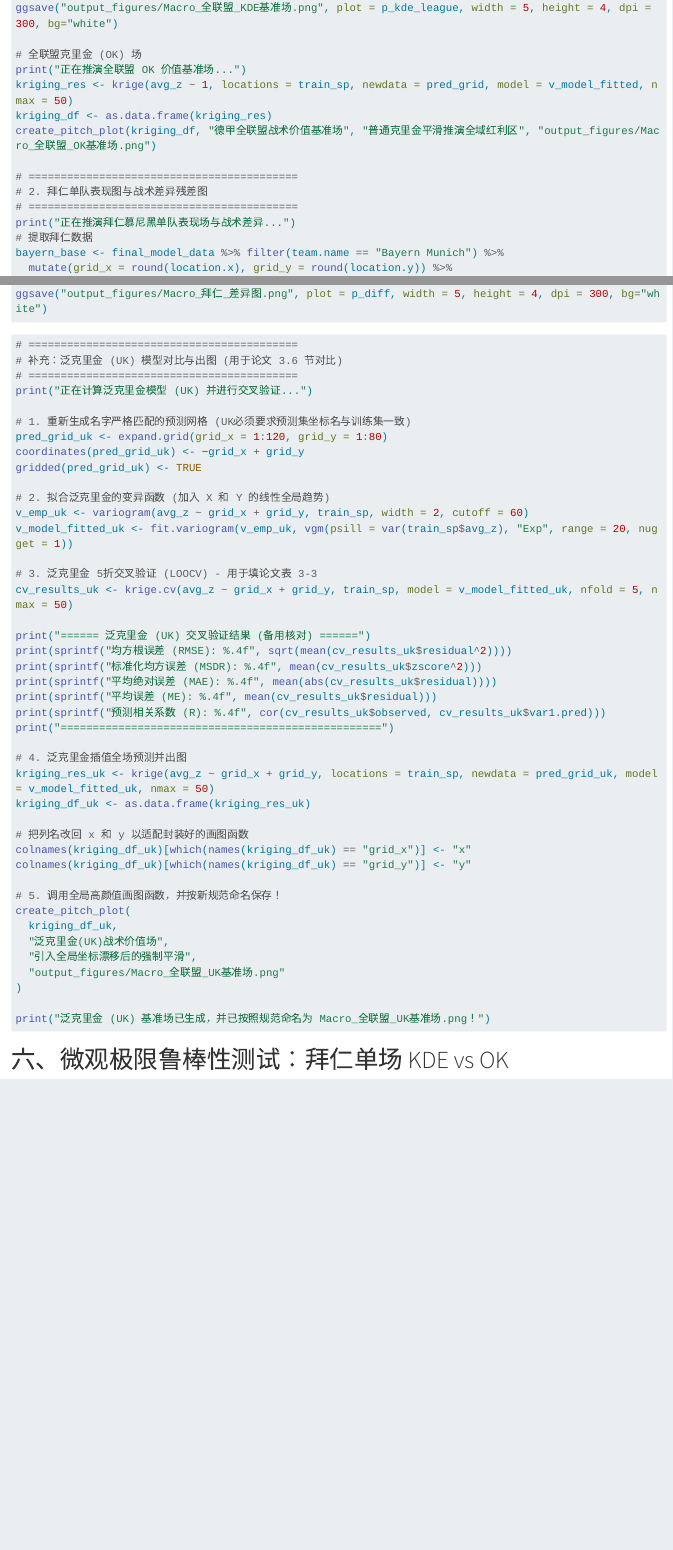
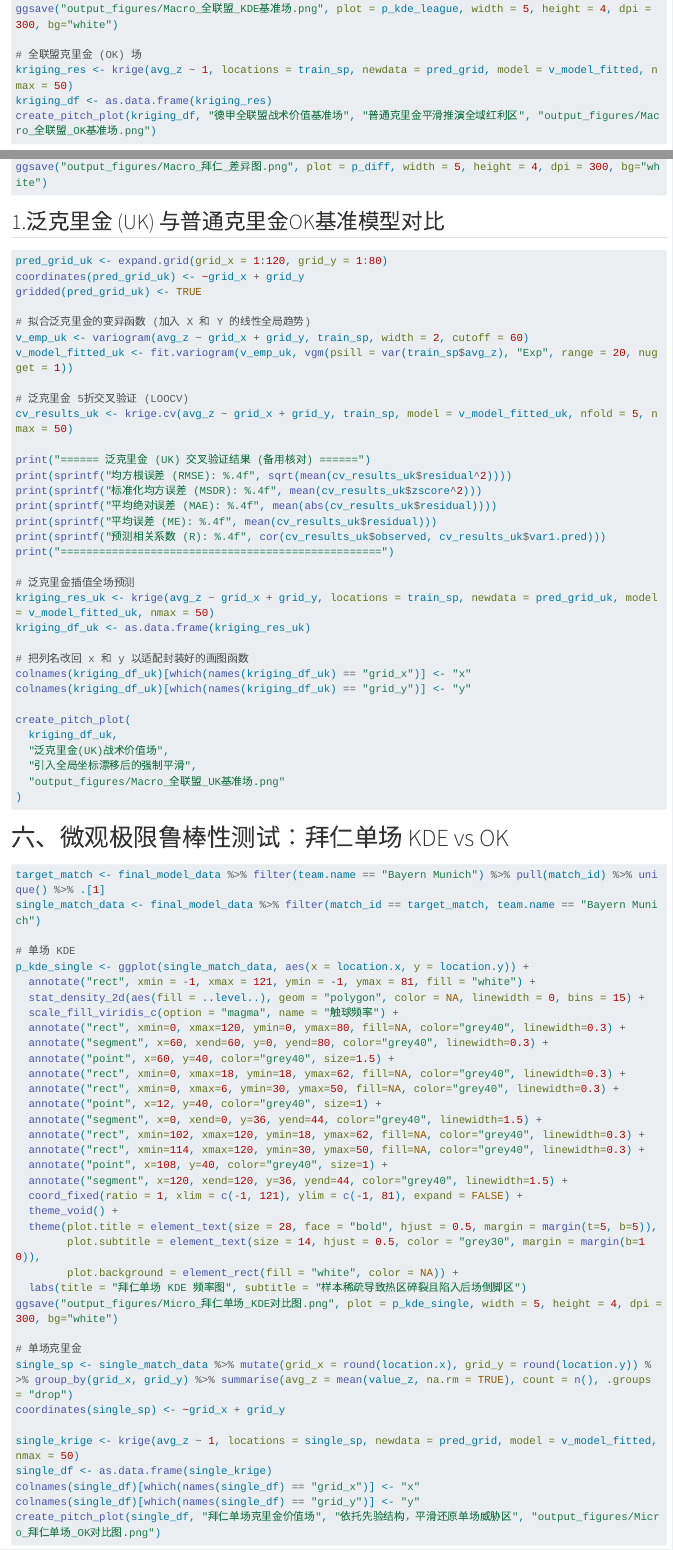
Before and after one commit to saloi004/undergraduate-thesis-bundesliga, a Quarto document (代码.qmd): the page in a window 1100 px wide, from 6900 px down, and a second part further down, joined at a grey line. Rendered offline with R 4.5, knitr and Pandoc in place of Quarto, with nearby package versions; long lines of code are wrapped.

Commit message:
改文本

````diff
--- a/代码.qmd
+++ b/代码.qmd
@@ -301,15 +299,12 @@ p_kde_league <- ggplot(final_model_data, aes(x = location.x, y = location.y)) +
 ggsave("output_figures/Macro_全联盟_KDE基准场.png", plot = p_kde_league, width = 5, height = 4, dpi = 300, bg="white")
 
 # 全联盟克里金 (OK) 场
-print("正在推演全联盟 OK 价值基准场...")
 kriging_res <- krige(avg_z ~ 1, locations = train_sp, newdata = pred_grid, model = v_model_fitted, nmax = 50)
 kriging_df <- as.data.frame(kriging_res)
 create_pitch_plot(kriging_df, "德甲全联盟战术价值基准场", "普通克里金平滑推演全域红利区", "output_figures/Macro_全联盟_OK基准场.png")
+```
 
-# ==========================================
-# 2. 拜仁单队表现图与战术差异残差图
-# ==========================================
-print("正在推演拜仁慕尼黑单队表现场与战术差异...")
+```{r,eval=FALSE}
 # 提取拜仁数据
 bayern_base <- final_model_data %>% filter(team.name == "Bayern Munich") %>%
   mutate(grid_x = round(location.x), grid_y = round(location.y)) %>%
@@ -352,22 +347,18 @@ p_diff <- ggplot(diff_df, aes(x = x, y = y, z = diff_z)) +
   labs(title = "拜仁慕尼黑战术差异图", subtitle = "红区表溢价强于联盟均值，蓝区表劣势")
 ggsave("output_figures/Macro_拜仁_差异图.png", plot = p_diff, width = 5, height = 4, dpi = 300, bg="white")
 ```
-```{r}
-# ==========================================
-# 补充：泛克里金 (UK) 模型对比与出图 (用于论文 3.6 节对比)
-# ==========================================
-print("正在计算泛克里金模型 (UK) 并进行交叉验证...")
 
-# 1. 重新生成名字严格匹配的预测网格 (UK必须要求预测集坐标名与训练集一致)
+## 1.泛克里金 (UK) 与普通克里金OK基准模型对比
+```{r,eval=FALSE}
 pred_grid_uk <- expand.grid(grid_x = 1:120, grid_y = 1:80)
 coordinates(pred_grid_uk) <- ~grid_x + grid_y
 gridded(pred_grid_uk) <- TRUE
 
-# 2. 拟合泛克里金的变异函数 (加入 X 和 Y 的线性全局趋势)
+# 拟合泛克里金的变异函数 (加入 X 和 Y 的线性全局趋势)
 v_emp_uk <- variogram(avg_z ~ grid_x + grid_y, train_sp, width = 2, cutoff = 60)
 v_model_fitted_uk <- fit.variogram(v_emp_uk, vgm(psill = var(train_sp$avg_z), "Exp", range = 20, nugget = 1))
 
-# 3. 泛克里金 5折交叉验证 (LOOCV) - 用于填论文表 3-3
+# 泛克里金 5折交叉验证 (LOOCV)
 cv_results_uk <- krige.cv(avg_z ~ grid_x + grid_y, train_sp, model = v_model_fitted_uk, nfold = 5, nmax = 50)
 
 print("====== 泛克里金 (UK) 交叉验证结果 (备用核对) ======")
@@ -378,7 +369,7 @@ print(sprintf("平均误差 (ME): %.4f", mean(cv_results_uk$residual)))
 print(sprintf("预测相关系数 (R): %.4f", cor(cv_results_uk$observed, cv_results_uk$var1.pred)))
 print("==================================================")
 
-# 4. 泛克里金插值全场预测并出图
+# 泛克里金插值全场预测
 kriging_res_uk <- krige(avg_z ~ grid_x + grid_y, locations = train_sp, newdata = pred_grid_uk, model = v_model_fitted_uk, nmax = 50)
 kriging_df_uk <- as.data.frame(kriging_res_uk)
 
@@ -386,15 +377,12 @@ kriging_df_uk <- as.data.frame(kriging_res_uk)
 colnames(kriging_df_uk)[which(names(kriging_df_uk) == "grid_x")] <- "x"
 colnames(kriging_df_uk)[which(names(kriging_df_uk) == "grid_y")] <- "y"
 
-# 5. 调用全局高颜值画图函数，并按新规范命名保存！
 create_pitch_plot(
   kriging_df_uk,
   "泛克里金(UK)战术价值场",
   "引入全局坐标漂移后的强制平滑",
   "output_figures/Macro_全联盟_UK基准场.png"
 )
-
-print("泛克里金 (UK) 基准场已生成，并已按照规范命名为 Macro_全联盟_UK基准场.png！")
 ```
 
 
@@ -404,7 +391,7 @@ print("正在提取拜仁单场数据进行微观极限测试...")
 target_match <- final_model_data %>% filter(team.name == "Bayern Munich") %>% pull(match_id) %>% unique() %>% .[1]
 single_match_data <- final_model_data %>% filter(match_id == target_match, team.name == "Bayern Munich")
 
-# 1. 单场 KDE (小样本直接碎裂)
+# 单场 KDE
 p_kde_single <- ggplot(single_match_data, aes(x = location.x, y = location.y)) +
   annotate("rect", xmin = -1, xmax = 121, ymin = -1, ymax = 81, fill = "white") +
   stat_density_2d(aes(fill = ..level..), geom = "polygon", color = NA, linewidth = 0, bins = 15) +
@@ -428,7 +415,7 @@ p_kde_single <- ggplot(single_match_data, aes(x = location.x, y = location.y)) +
   labs(title = "拜仁单场 KDE 频率图", subtitle = "样本稀疏导致热区碎裂且陷入后场倒脚区")
 ggsave("output_figures/Micro_拜仁单场_KDE对比图.png", plot = p_kde_single, width = 5, height = 4, dpi = 300, bg="white")
 
-# 2. 单场克里金 (借助全赛季先验变异函数极度平滑)
+# 单场克里金
 single_sp <- single_match_data %>% mutate(grid_x = round(location.x), grid_y = round(location.y)) %>% group_by(grid_x, grid_y) %>% summarise(avg_z = mean(value_z, na.rm = TRUE), count = n(), .groups = "drop")
 coordinates(single_sp) <- ~grid_x + grid_y
 
````
Also changed, not shown: 代码.qmd (21 more changed lines).
